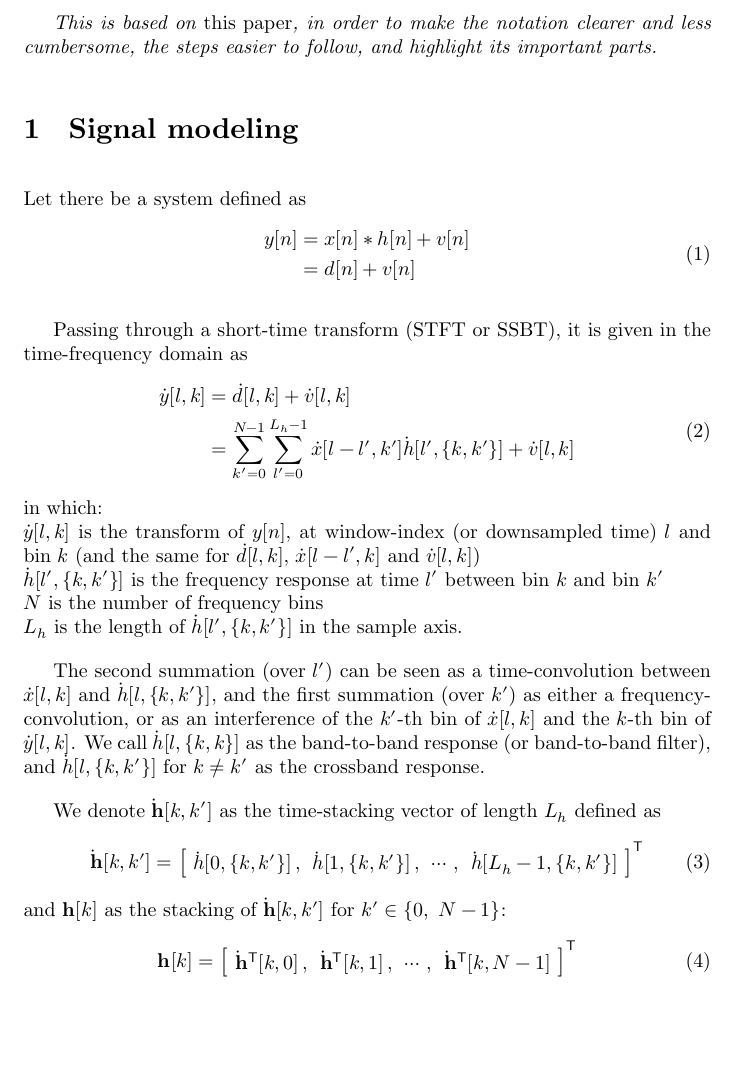
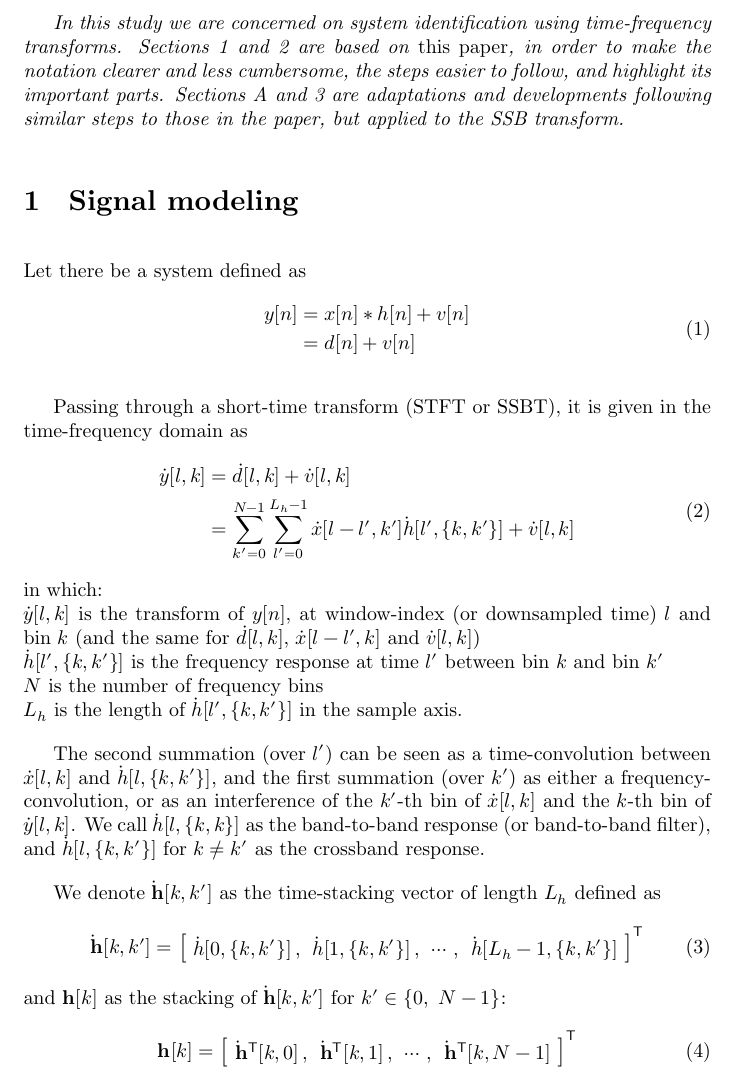
Before and after one commit to VCurtarelli/tex-sysID-ssbt, a LaTeX document (main.tex, which reads parts/0.Info.tex, parts/1.SignalModel.tex): part of page 1 of 6, cut at the place of the change, the shorter picture padded with empty space. Compiled offline with XeLaTeX; a missing font is replaced by an installed copy or a similar font.

Commit message:
v1.1.240123 - Small information changes.

```diff
--- a/parts/0.Info.tex
+++ b/parts/0.Info.tex
@@ -1,3 +1,3 @@
 {\itshape%
-	This is based on \href{https://doi.org/10.1109%2FTASL.2006.889720}{\emph{this paper}}, in order to make the notation clearer and less cumbersome, the steps easier to follow, and highlight its important parts.
+	In this study we are concerned on system identification using time-frequency transforms. \Cref{sec1:signal_model,sec2:system_identification} are based on \href{https://doi.org/10.1109%2FTASL.2006.889720}{\emph{this paper}}, in order to make the notation clearer and less cumbersome, the steps easier to follow, and highlight its important parts. \Cref{sec3:system_identification_ssbt,appA:development_hlkk'} are adaptations and developments following similar steps to those in the paper, but applied to the SSB transform.
 }
--- a/parts/1.SignalModel.tex
+++ b/parts/1.SignalModel.tex
@@ -1,4 +1,5 @@
 \section{Signal modeling}
+\label{sec1:signal_model}
 Let there be a system defined as
 \begin{equations}
 	y[n]
```
Also changed, not shown: parts/2.SysID.tex (+1 -1 lines), parts/3.ID_SSBT.tex (+1 -0 lines).
